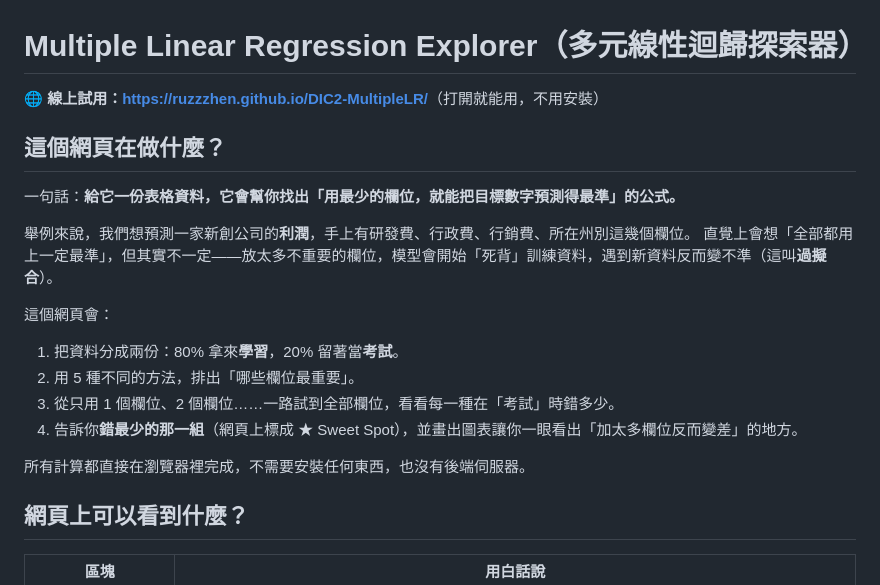
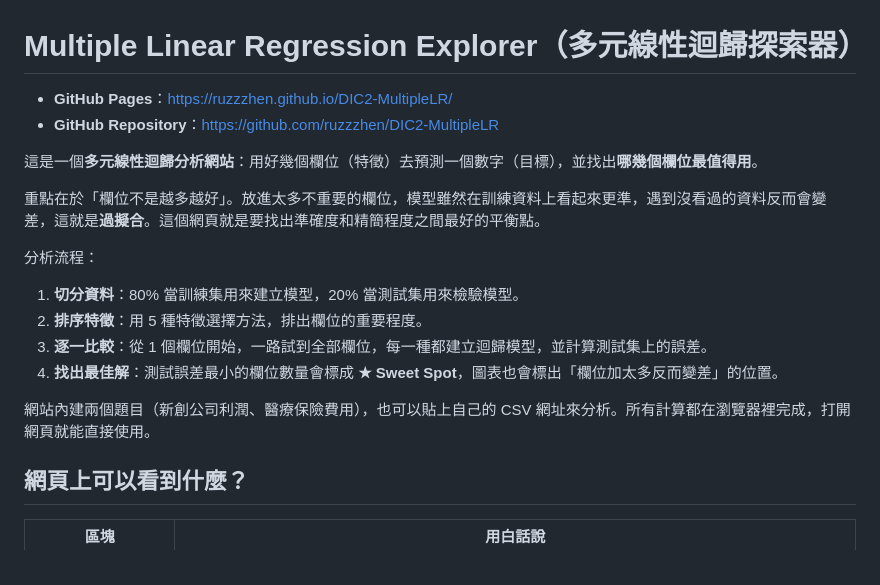
Before and after one commit to ruzzzhen/DIC2-MultipleLR, a Markdown page: README.md, the part around the change. Rendered like a GitHub page.

Commit message:
Update README with project links and description

```diff
--- a/README.md
+++ b/README.md
@@ -1,22 +1,20 @@
 # Multiple Linear Regression Explorer（多元線性迴歸探索器）
 
-🌐 **線上試用：<https://ruzzzhen.github.io/DIC2-MultipleLR/>**（打開就能用，不用安裝）
+- **GitHub Pages**：<https://ruzzzhen.github.io/DIC2-MultipleLR/>
+- **GitHub Repository**：<https://github.com/ruzzzhen/DIC2-MultipleLR>
 
-## 這個網頁在做什麼？
+這是一個**多元線性迴歸分析網站**：用好幾個欄位（特徵）去預測一個數字（目標），並找出**哪幾個欄位最值得用**。
 
-一句話：**給它一份表格資料，它會幫你找出「用最少的欄位，就能把目標數字預測得最準」的公式。**
+重點在於「欄位不是越多越好」。放進太多不重要的欄位，模型雖然在訓練資料上看起來更準，遇到沒看過的資料反而會變差，這就是**過擬合**。這個網頁就是要找出準確度和精簡程度之間最好的平衡點。
 
-舉例來說，我們想預測一家新創公司的**利潤**，手上有研發費、行政費、行銷費、所在州別這幾個欄位。
-直覺上會想「全部都用上一定最準」，但其實不一定——放太多不重要的欄位，模型會開始「死背」訓練資料，遇到新資料反而變不準（這叫**過擬合**）。
+分析流程：
 
-這個網頁會：
+1. **切分資料**：80% 當訓練集用來建立模型，20% 當測試集用來檢驗模型。
+2. **排序特徵**：用 5 種特徵選擇方法，排出欄位的重要程度。
+3. **逐一比較**：從 1 個欄位開始，一路試到全部欄位，每一種都建立迴歸模型，並計算測試集上的誤差。
+4. **找出最佳解**：測試誤差最小的欄位數量會標成 **★ Sweet Spot**，圖表也會標出「欄位加太多反而變差」的位置。
 
-1. 把資料分成兩份：80% 拿來**學習**，20% 留著當**考試**。
-2. 用 5 種不同的方法，排出「哪些欄位最重要」。
-3. 從只用 1 個欄位、2 個欄位……一路試到全部欄位，看看每一種在「考試」時錯多少。
-4. 告訴你**錯最少的那一組**（網頁上標成 ★ Sweet Spot），並畫出圖表讓你一眼看出「加太多欄位反而變差」的地方。
-
-所有計算都直接在瀏覽器裡完成，不需要安裝任何東西，也沒有後端伺服器。
+網站內建兩個題目（新創公司利潤、醫療保險費用），也可以貼上自己的 CSV 網址來分析。所有計算都在瀏覽器裡完成，打開網頁就能直接使用。
 
 ## 網頁上可以看到什麼？
 
```
